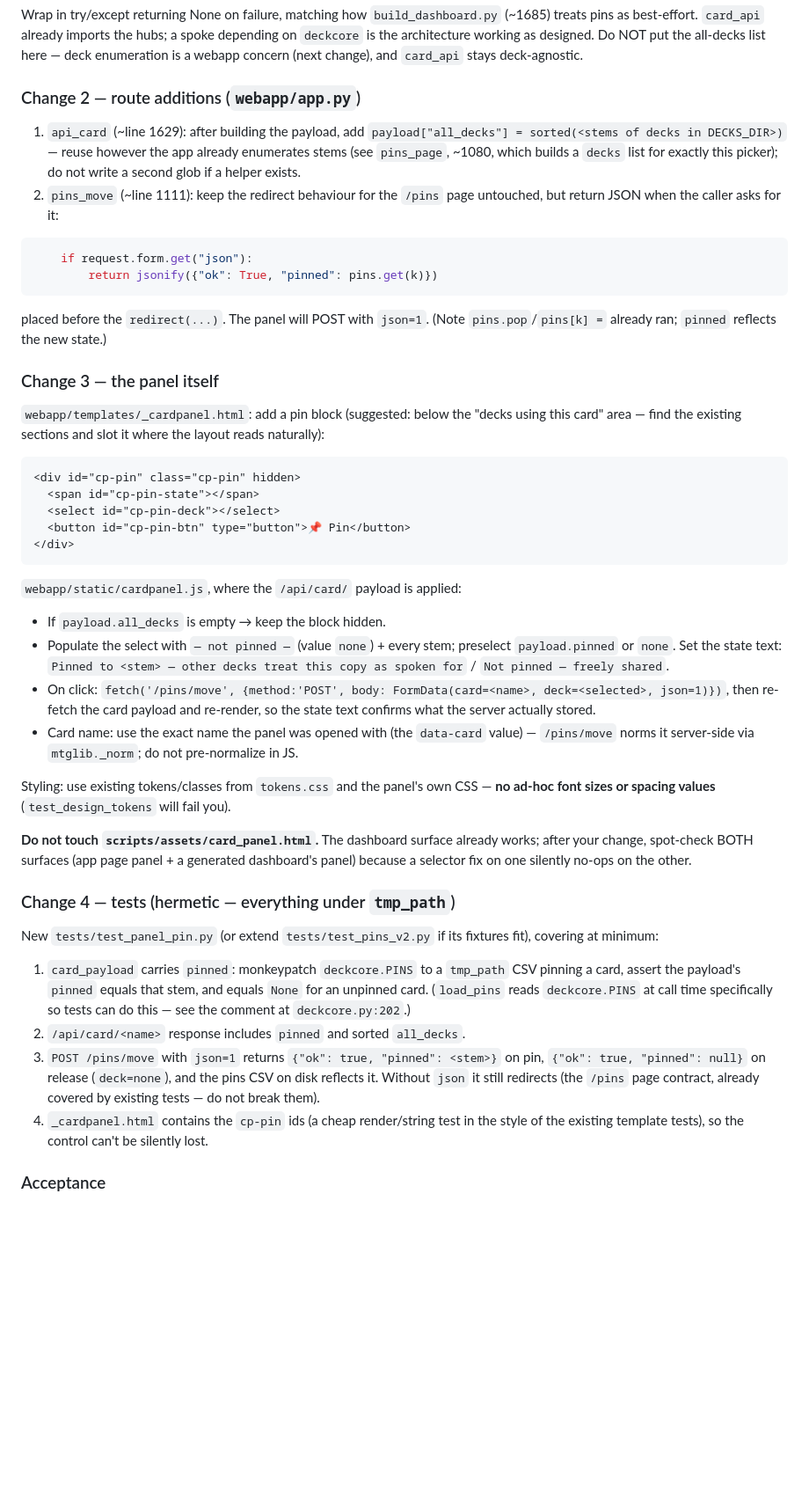
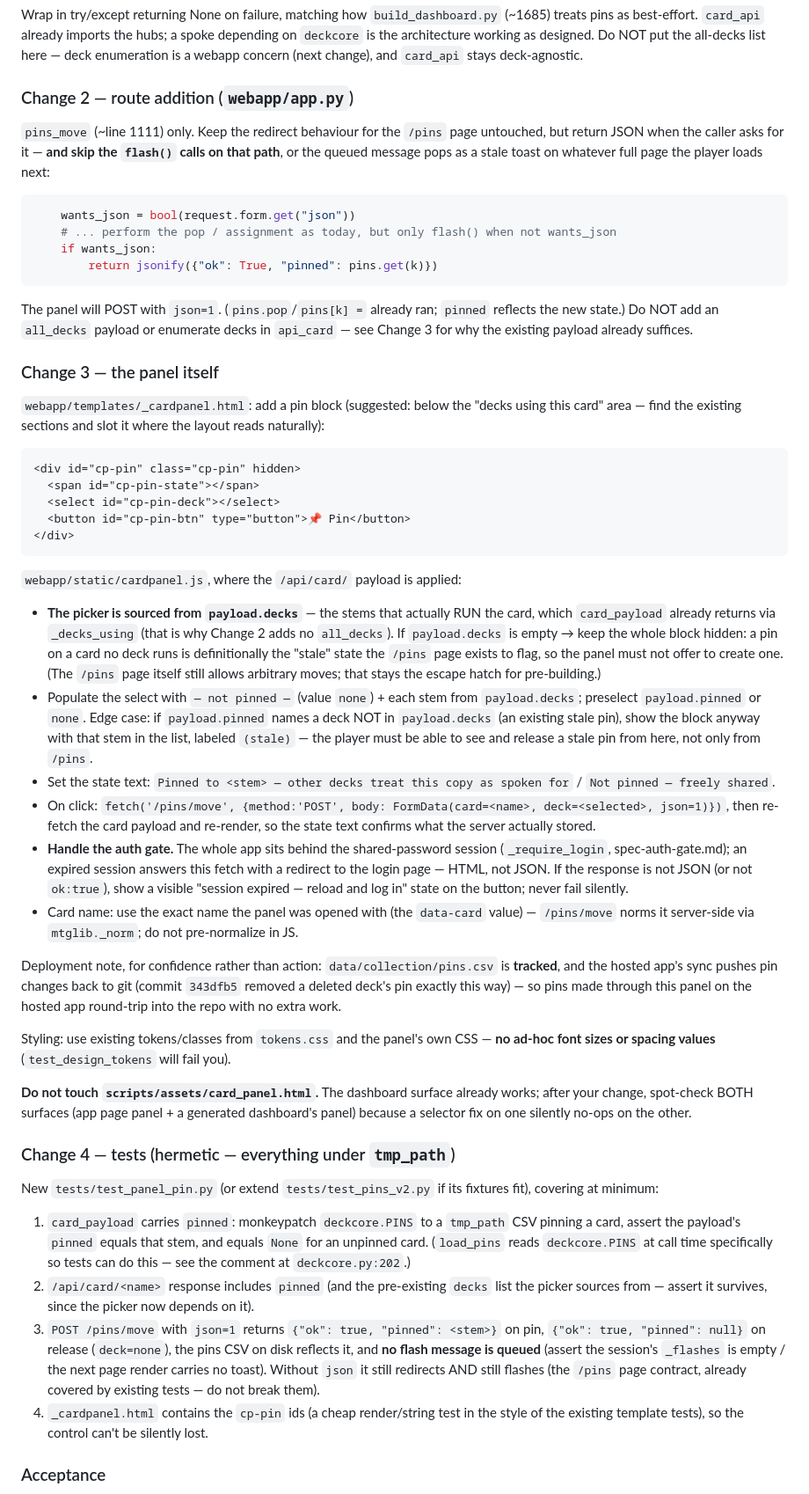
Before and after one commit to bmfrench89/MTGDeckBuilder, a Markdown page: docs/spec-landfall-template-and-panel-pins.md, the part around one of its changes. Shown at 88% size. GitHub-like rendering; blank space fills up the shorter version.

Commit message:
Spec review: four amendments before handoff (#128)
Pre-handoff review of docs/spec-landfall-template-and-panel-pins.md against the
actual code found four things, one of which deletes work:

1. all_decks is gone. card_payload already returns `decks` — the stems that RUN
   the card — and that is the right picker source: an all-decks picker invites
   creating exactly the stale-pin state the /pins page exists to flag. Change 2
   shrinks to the pins_move JSON variant alone; the panel hides the control when
   no deck runs the card, with a (stale) affordance so an existing stale pin can
   still be seen and released from the panel.

2. Flash suppression on the JSON path. pins_move flashes unconditionally; under
   json=1 the queued message would pop as a stale toast on the next full page
   load. The spec now requires skipping flash() when wants_json, with a test
   asserting no flash is queued on the JSON path while the redirect path keeps
   flashing.

3. The auth gate. The app sits behind the shared-password session
   (_require_login); an expired session answers the panel's fetch with the login
   page — HTML, not JSON. The JS section now requires a visible "session
   expired" state on any non-JSON / non-ok response instead of a silent no-op.

4. Line anchors pinned to a commit. main moves constantly (Action + app sync);
   the spec now states its line numbers are as of e9dc44f and references resolve
   by symbol — a drifted line number is expected, not a stop-and-report conflict.

Also recorded: pins.csv is tracked and the hosted app syncs pin changes back to
git (343dfb5 proved the round trip), so Phase B works in the automation loop
with no extra plumbing.

Docs only; suite green on 3.11/3.13.

````diff
--- a/docs/spec-landfall-template-and-panel-pins.md
+++ b/docs/spec-landfall-template-and-panel-pins.md
@@ -152,22 +157,23 @@ depending on `deckcore` is the architecture working as designed. Do NOT put the
 all-decks list here — deck enumeration is a webapp concern (next change), and
 `card_api` stays deck-agnostic.
 
-### Change 2 — route additions (`webapp/app.py`)
+### Change 2 — route addition (`webapp/app.py`)
 
-1. `api_card` (~line 1629): after building the payload, add
-   `payload["all_decks"] = sorted(<stems of decks in DECKS_DIR>)` — reuse however
-   the app already enumerates stems (see `pins_page`, ~1080, which builds a `decks`
-   list for exactly this picker); do not write a second glob if a helper exists.
-2. `pins_move` (~line 1111): keep the redirect behaviour for the `/pins` page
-   untouched, but return JSON when the caller asks for it:
+`pins_move` (~line 1111) only. Keep the redirect behaviour for the `/pins` page
+untouched, but return JSON when the caller asks for it — **and skip the `flash()`
+calls on that path**, or the queued message pops as a stale toast on whatever full
+page the player loads next:
 
 ```python
-    if request.form.get("json"):
+    wants_json = bool(request.form.get("json"))
+    # ... perform the pop / assignment as today, but only flash() when not wants_json
+    if wants_json:
         return jsonify({"ok": True, "pinned": pins.get(k)})
 ```
 
-   placed before the `redirect(...)`. The panel will POST with `json=1`.
-   (Note `pins.pop`/`pins[k] =` already ran; `pinned` reflects the new state.)
+The panel will POST with `json=1`. (`pins.pop`/`pins[k] =` already ran; `pinned`
+reflects the new state.) Do NOT add an `all_decks` payload or enumerate decks in
+`api_card` — see Change 3 for why the existing payload already suffices.
 
 ### Change 3 — the panel itself
 
@@ -184,15 +190,35 @@ layout reads naturally):
 ```
 
 `webapp/static/cardpanel.js`, where the `/api/card/` payload is applied:
-- If `payload.all_decks` is empty → keep the block hidden.
-- Populate the select with `— not pinned —` (value `none`) + every stem; preselect
-  `payload.pinned` or `none`. Set the state text: `Pinned to <stem> — other decks
-  treat this copy as spoken for` / `Not pinned — freely shared`.
+- **The picker is sourced from `payload.decks`** — the stems that actually RUN the
+  card, which `card_payload` already returns via `_decks_using` (that is why
+  Change 2 adds no `all_decks`). If `payload.decks` is empty → keep the whole
+  block hidden: a pin on a card no deck runs is definitionally the "stale" state
+  the `/pins` page exists to flag, so the panel must not offer to create one.
+  (The `/pins` page itself still allows arbitrary moves; that stays the escape
+  hatch for pre-building.)
+- Populate the select with `— not pinned —` (value `none`) + each stem from
+  `payload.decks`; preselect `payload.pinned` or `none`. Edge case: if
+  `payload.pinned` names a deck NOT in `payload.decks` (an existing stale pin),
+  show the block anyway with that stem in the list, labeled `(stale)` — the player
+  must be able to see and release a stale pin from here, not only from `/pins`.
+- Set the state text: `Pinned to <stem> — other decks treat this copy as spoken
+  for` / `Not pinned — freely shared`.
 - On click: `fetch('/pins/move', {method:'POST', body: FormData(card=<name>,
   deck=<selected>, json=1)})`, then re-fetch the card payload and re-render, so
   the state text confirms what the server actually stored.
+- **Handle the auth gate.** The whole app sits behind the shared-password session
+  (`_require_login`, spec-auth-gate.md); an expired session answers this fetch
+  with a redirect to the login page — HTML, not JSON. If the response is not JSON
+  (or not `ok:true`), show a visible "session expired — reload and log in" state
+  on the button; never fail silently.
 - Card name: use the exact name the panel was opened with (the `data-card` value)
   — `/pins/move` norms it server-side via `mtglib._norm`; do not pre-normalize in JS.
+
+Deployment note, for confidence rather than action: `data/collection/pins.csv` is
+**tracked**, and the hosted app's sync pushes pin changes back to git (commit
+`343dfb5` removed a deleted deck's pin exactly this way) — so pins made through
+this panel on the hosted app round-trip into the repo with no extra work.
 
 Styling: use existing tokens/classes from `tokens.css` and the panel's own CSS —
 **no ad-hoc font sizes or spacing values** (`test_design_tokens` will fail you).
@@ -210,11 +236,15 @@ fit), covering at minimum:
    CSV pinning a card, assert the payload's `pinned` equals that stem, and equals
    `None` for an unpinned card. (`load_pins` reads `deckcore.PINS` at call time
    specifically so tests can do this — see the comment at `deckcore.py:202`.)
-2. `/api/card/<name>` response includes `pinned` and sorted `all_decks`.
+2. `/api/card/<name>` response includes `pinned` (and the pre-existing `decks`
+   list the picker sources from — assert it survives, since the picker now
+   depends on it).
 3. `POST /pins/move` with `json=1` returns `{"ok": true, "pinned": <stem>}` on
-   pin, `{"ok": true, "pinned": null}` on release (`deck=none`), and the pins CSV
-   on disk reflects it. Without `json` it still redirects (the `/pins` page
-   contract, already covered by existing tests — do not break them).
+   pin, `{"ok": true, "pinned": null}` on release (`deck=none`), the pins CSV
+   on disk reflects it, and **no flash message is queued** (assert the session's
+   `_flashes` is empty / the next page render carries no toast). Without `json`
+   it still redirects AND still flashes (the `/pins` page contract, already
+   covered by existing tests — do not break them).
 4. `_cardpanel.html` contains the `cp-pin` ids (a cheap render/string test in the
    style of the existing template tests), so the control can't be silently lost.
 
````
Also changed, not shown: other parts of docs/spec-landfall-template-and-panel-pins.md (+5 -0 lines).
